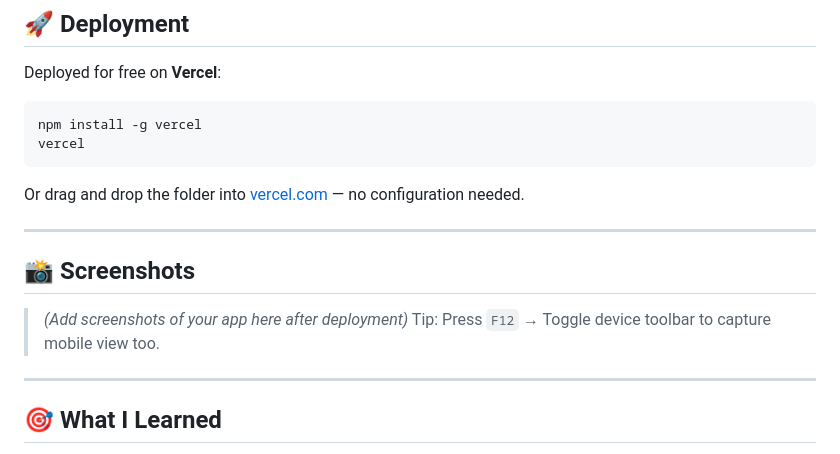
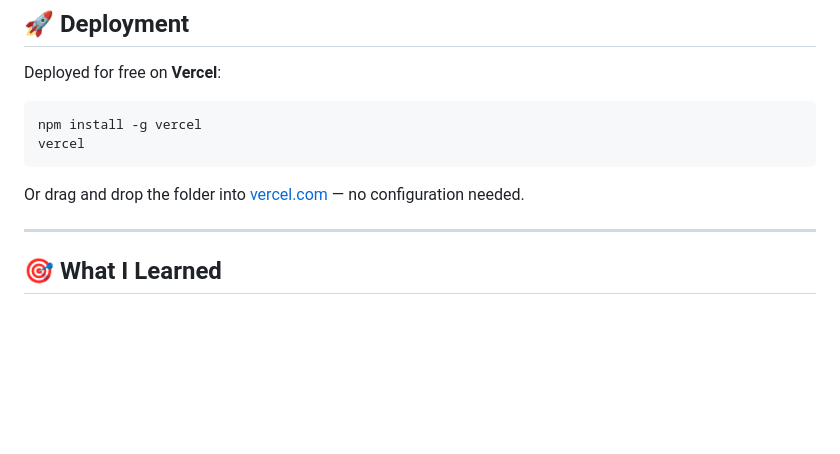
Before and after one commit to Imtishal-Abid/kharcha-expense-tracker, a Markdown page: README.md, the part around the change. Rendered like a GitHub page; blank space fills up the shorter version.

```diff
--- a/README.md
+++ b/README.md
@@ -91,12 +91,6 @@ Or drag and drop the folder into [vercel.com](https://vercel.com) — no configu
 
 ---
 
-## 📸 Screenshots
-
-> *(Add screenshots of your app here after deployment)*
-> Tip: Press `F12` → Toggle device toolbar to capture mobile view too.
-
----
 
 ## 🎯 What I Learned
 
```
